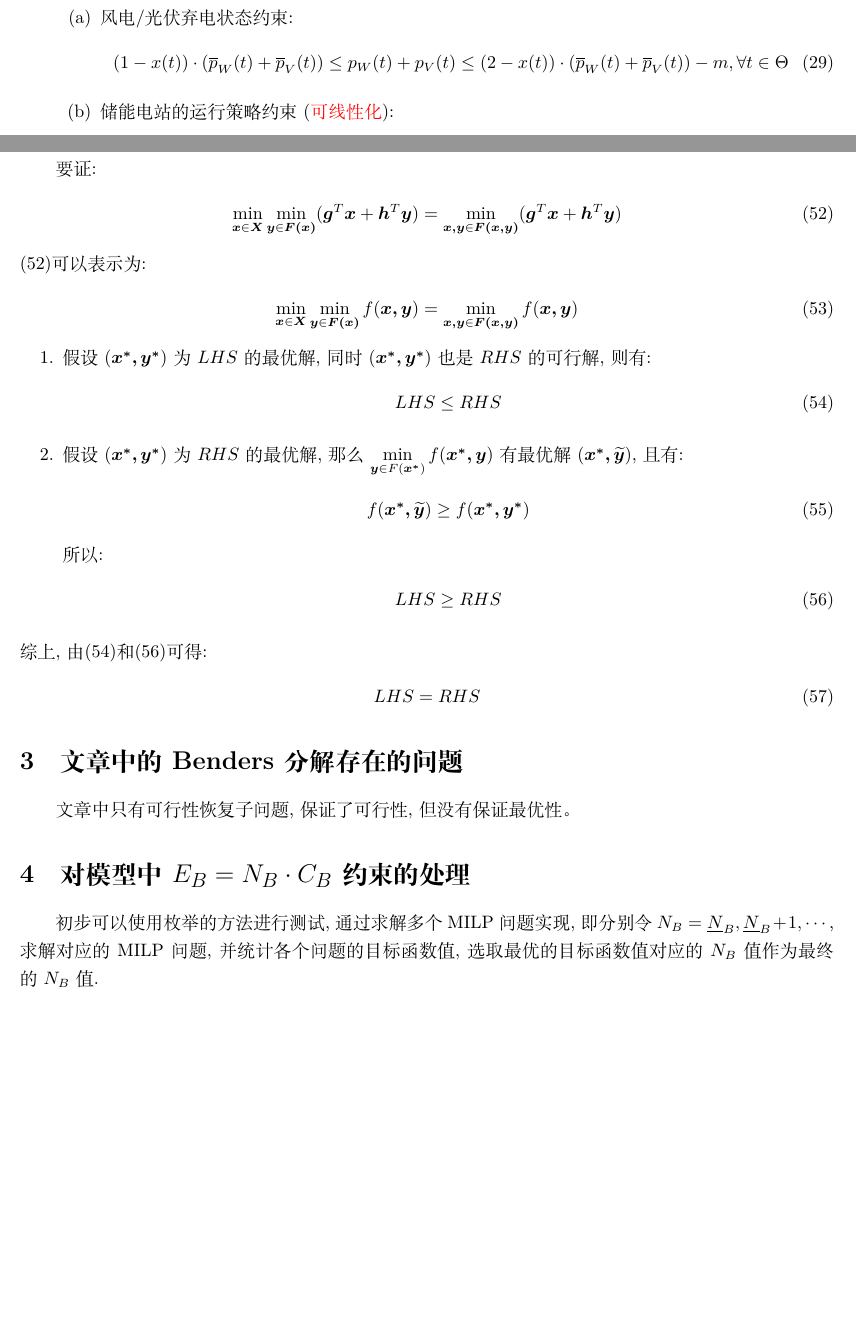
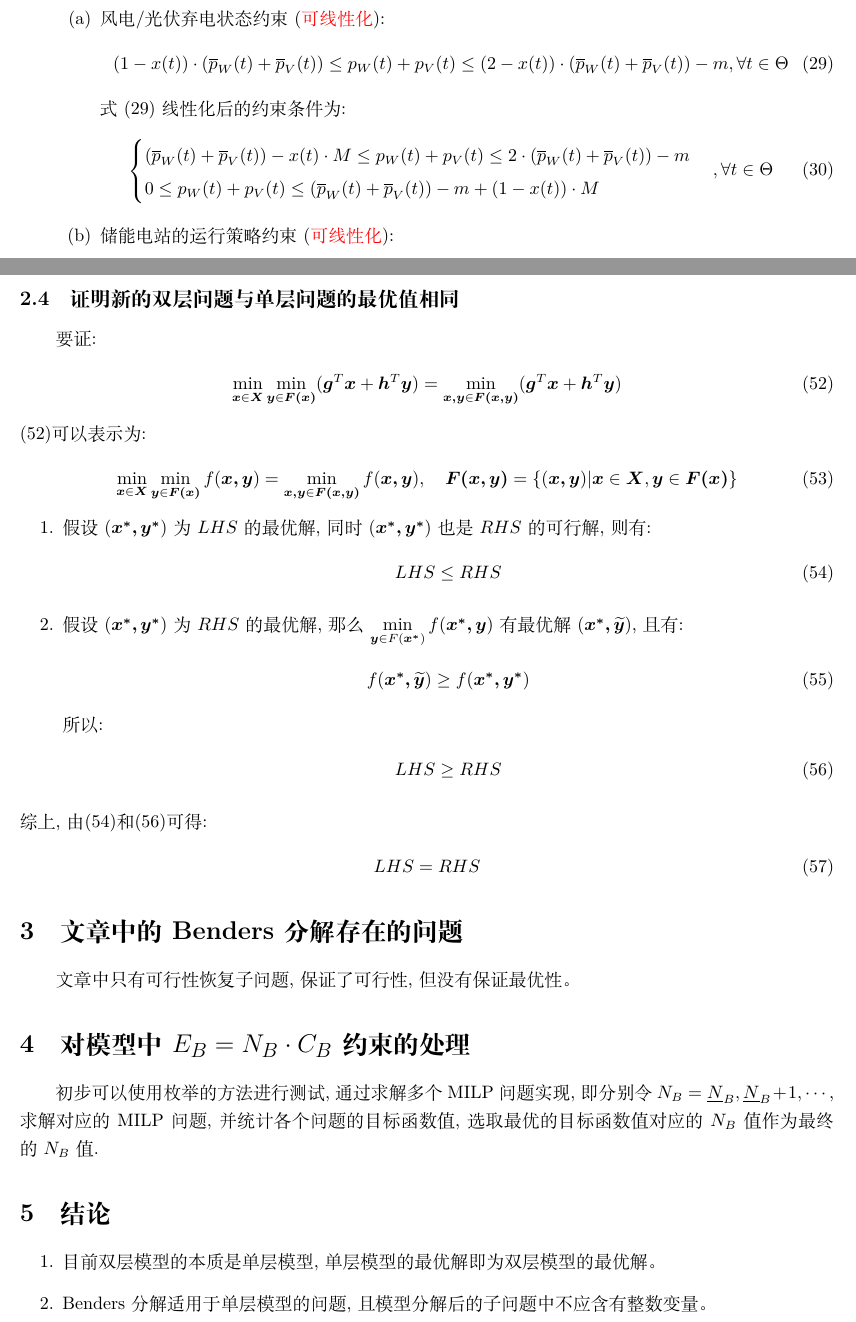
Before and after one commit to KalosD/bilevel-benders-review, a LaTeX document (reviews.tex): two parts of pages 9 and 12 of 12, joined at a grey line, cut so that both start at the same text, the shorter picture padded with empty space. Compiled offline with XeLaTeX.

Commit message:
update files

```diff
--- a/reviews.tex
+++ b/reviews.tex
@@ -23,3 +23,6 @@
 \newtheorem{example}[theorem]{例}
 \newtheorem{proposition}[theorem]{命题}
 
+\author{杜洪博}
+\title{双层优化模型及Benders分解算法讨论分析 \\ {\small 北京邮电大学 优化组}}
+\date{\today}
@@ -385,9 +386,16 @@
     }
     \item {储能装置与风电/光伏弃电状态的耦合运行策略和约束:
         \begin{enumerate}
-            \item {风电/光伏弃电状态约束:
+            \item {风电/光伏弃电状态约束({\color{red}可线性化}):
                 \begin{align}
-                    \left(1-x(t)\right)\cdot\left(\overline{p}_W(t)+\overline{p}_V(t)\right)\leq p_W(t)+p_V(t)\leq\left(2-x(t)\right)\cdot\left(\overline{p}_W(t)+\overline{p}_V(t)\right)-m,\forall t\in\Theta
+                    \left(1-x(t)\right)\cdot\left(\overline{p}_W(t)+\overline{p}_V(t)\right)\leq p_W(t)+p_V(t)\leq\left(2-x(t)\right)\cdot\left(\overline{p}_W(t)+\overline{p}_V(t)\right)-m,\forall t\in\Theta \label{eq:abandon_power_range}
+                \end{align}
+                式(\ref{eq:abandon_power_range})线性化后的约束条件为:
+                \begin{align}
+                    \begin{cases}
+                        \left(\overline{p}_W(t)+\overline{p}_V(t)\right)-x(t)\cdot M \leq p_W(t)+p_V(t)\leq 2\cdot\left(\overline{p}_W(t)+\overline{p}_V(t)\right)-m\\
+                        0 \leq p_W(t)+p_V(t)\leq\left(\overline{p}_W(t)+\overline{p}_V(t)\right)-m+(1-x(t))\cdot M
+                    \end{cases},\forall t\in\Theta
                 \end{align}
             }
             \item {储能电站的运行策略约束({\color{red}可线性化}):
@@ -504,7 +513,7 @@ $\boldsymbol{\hat{x}}$传入下层问题后可得如下形式的下层问题:
 \end{align}
 \eqref{eq:proof}可以表示为:
 \begin{align}
-    \min\limits_{\boldsymbol{x}\in\boldsymbol{X}}\min\limits_{\boldsymbol{y}\in\boldsymbol{F(x)}} f(\boldsymbol{x,y})=\min\limits_{\boldsymbol{x,y}\in\boldsymbol{F(x,y)}} f(\boldsymbol{x,y})
+    \min\limits_{\boldsymbol{x}\in\boldsymbol{X}}\min\limits_{\boldsymbol{y}\in\boldsymbol{F(x)}} f(\boldsymbol{x,y})=\min\limits_{\boldsymbol{x,y}\in\boldsymbol{F(x,y)}} f(\boldsymbol{x,y}), \quad \boldsymbol{F(x,y)}=\{(\boldsymbol{x,y})|\boldsymbol{x}\in\boldsymbol{X},\boldsymbol{y}\in\boldsymbol{F(x)}\}
 \end{align}
 \begin{enumerate}
     \item 假设$(\boldsymbol{x^*,y^*})$为$LHS$的最优解, 同时$(\boldsymbol{x^*,y^*})$也是$RHS$的可行解, 则有:
@@ -525,13 +534,16 @@ $\boldsymbol{\hat{x}}$传入下层问题后可得如下形式的下层问题:
     LHS=RHS
 \end{align}
 
-
-
-
 \section{文章中的Benders分解存在的问题}
 文章中只有可行性恢复子问题, 保证了可行性, 但没有保证最优性。
 
 \section{对模型中\texorpdfstring{$E_B=N_B\cdot C_B$}.约束的处理}
 初步可以使用枚举的方法进行测试, 通过求解多个MILP问题实现, 即分别令$N_B=\underline{N}_B,\underline{N}_B+1,\cdots$, 求解对应的MILP问题, 并统计各个问题的目标函数值, 选取最优的目标函数值对应的$N_B$值作为最终的$N_B$值.
 
+\section{结论}
+\begin{enumerate}
+    \item {目前双层模型的本质是单层模型, 单层模型的最优解即为双层模型的最优解。}
+    \item {Benders分解适用于单层模型的问题, 且模型分解后的子问题中不应含有整数变量。}
+\end{enumerate}
+
 \end{document}
```
Also changed, not shown: reviews.pdf, reviews.tex (11 more changed lines).
